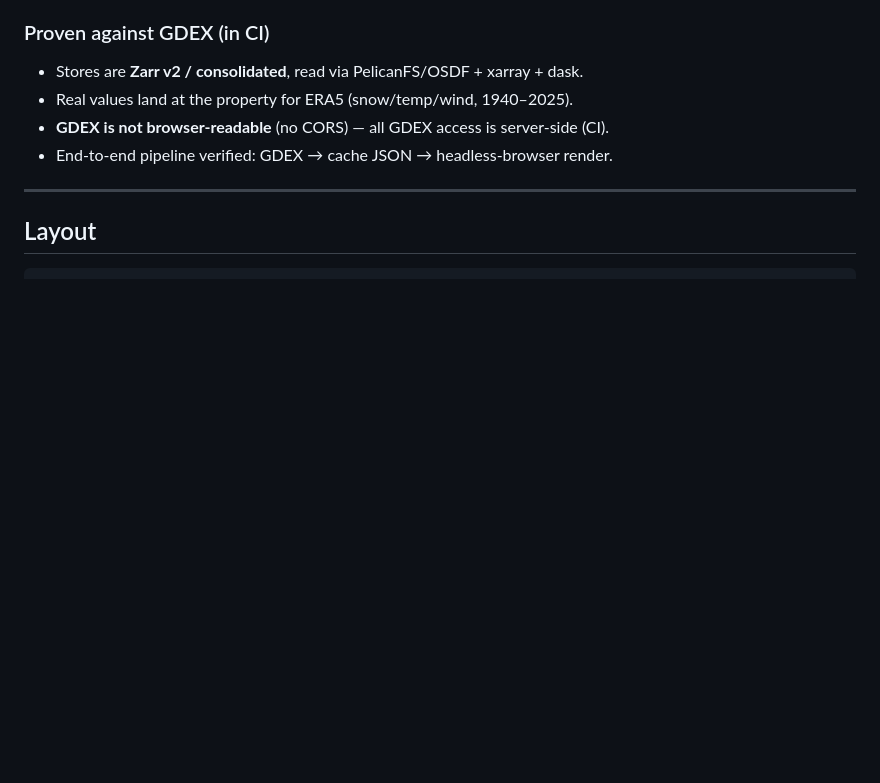
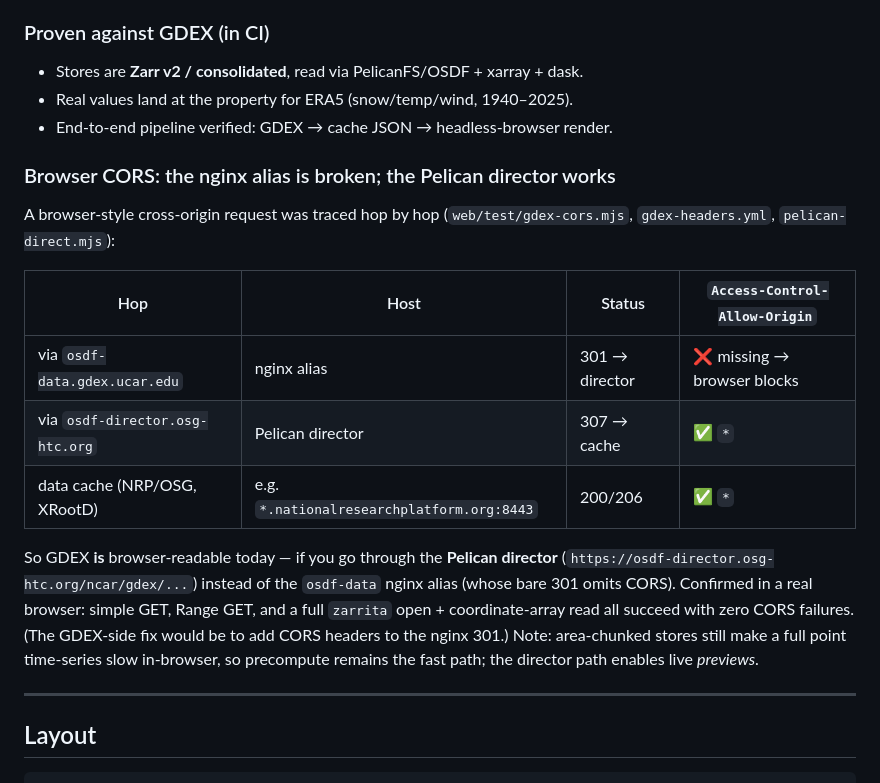
Before and after one commit to Gin-G/propstory, a Markdown page: README.md, the part around the change. GitHub-like rendering; blank space fills up the shorter version.

Commit message:
docs: record that the Pelican director path is browser-readable (CORS)
Proven in-browser (pelican-direct.mjs): simple GET, Range GET, and a full
zarrita open+coordinate read through osdf-director.osg-htc.org all succeed
with no CORS failures. The osdf-data.gdex.ucar.edu nginx alias is the only
hop missing CORS (its bare 301). README updated with the hop-by-hop trace.

Co-Authored-By: Claude Opus 4.8 <noreply@anthropic.com>
Claude-Session: https://claude.ai/code/session_01HiUe435TCPbADz3M8QdBUw

```diff
--- a/README.md
+++ b/README.md
@@ -50,8 +50,25 @@ access required.
 ### Proven against GDEX (in CI)
 - Stores are **Zarr v2 / consolidated**, read via PelicanFS/OSDF + xarray + dask.
 - Real values land at the property for ERA5 (snow/temp/wind, 1940–2025).
-- **GDEX is not browser-readable** (no CORS) — all GDEX access is server-side (CI).
 - End-to-end pipeline verified: GDEX → cache JSON → headless-browser render.
+
+### Browser CORS: the nginx alias is broken; the Pelican director works
+A browser-style cross-origin request was traced hop by hop (`web/test/gdex-cors.mjs`,
+`gdex-headers.yml`, `pelican-direct.mjs`):
+
+| Hop | Host | Status | `Access-Control-Allow-Origin` |
+|-----|------|--------|-------------------------------|
+| via `osdf-data.gdex.ucar.edu` | nginx alias | 301 → director | ❌ missing → browser blocks |
+| via `osdf-director.osg-htc.org` | Pelican director | 307 → cache | ✅ `*` |
+| data cache (NRP/OSG, XRootD) | e.g. `*.nationalresearchplatform.org:8443` | 200/206 | ✅ `*` |
+
+So GDEX **is** browser-readable today — if you go through the **Pelican director**
+(`https://osdf-director.osg-htc.org/ncar/gdex/...`) instead of the `osdf-data`
+nginx alias (whose bare 301 omits CORS). Confirmed in a real browser: simple GET,
+Range GET, and a full `zarrita` open + coordinate-array read all succeed with zero
+CORS failures. (The GDEX-side fix would be to add CORS headers to the nginx 301.)
+Note: area-chunked stores still make a full point time-series slow in-browser, so
+precompute remains the fast path; the director path enables live *previews*.
 
 ---
 
```
